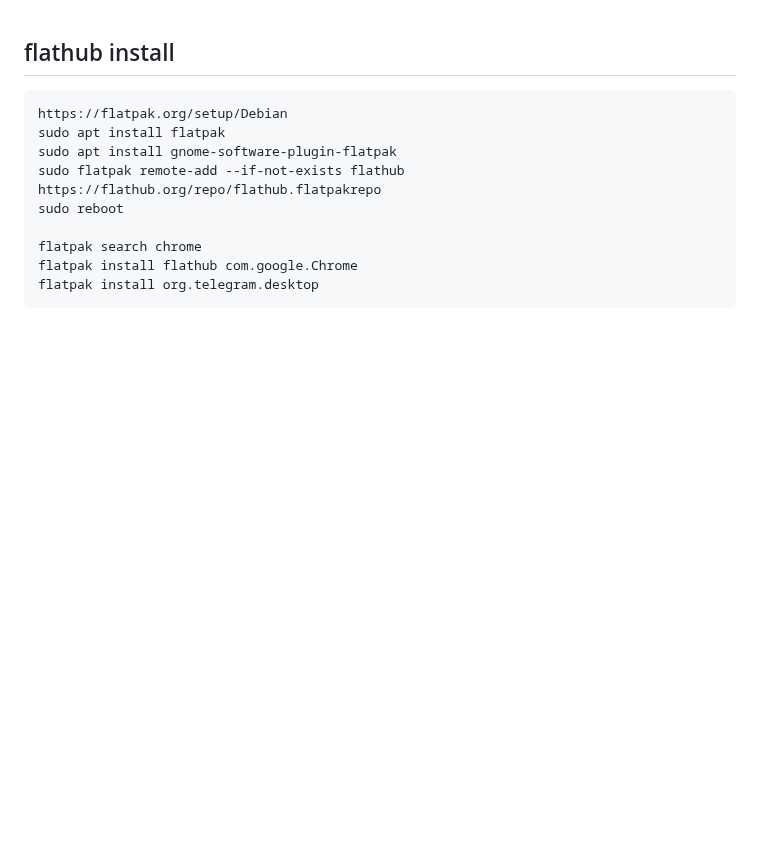
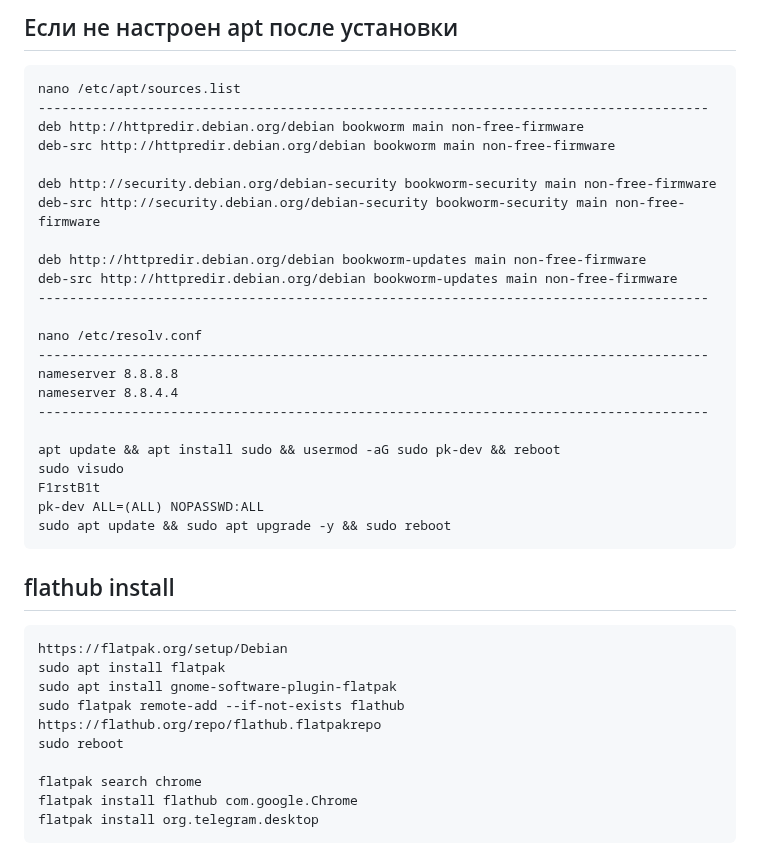
Before and after one commit to Doszhan-M/Instructions, a Markdown page: Linux/Debian12.md, the part around the change. Rendered like a GitHub page; blank space fills up the shorter version.

Commit message:
feat:new dev servers

````diff
--- a/Linux/Debian12.md
+++ b/Linux/Debian12.md
@@ -1,3 +1,32 @@
+## Если не настроен apt после установки
+```
+nano /etc/apt/sources.list
+--------------------------------------------------------------------------------------
+deb http://httpredir.debian.org/debian bookworm main non-free-firmware
+deb-src http://httpredir.debian.org/debian bookworm main non-free-firmware
+
+deb http://security.debian.org/debian-security bookworm-security main non-free-firmware
+deb-src http://security.debian.org/debian-security bookworm-security main non-free-firmware
+
+deb http://httpredir.debian.org/debian bookworm-updates main non-free-firmware
+deb-src http://httpredir.debian.org/debian bookworm-updates main non-free-firmware
+--------------------------------------------------------------------------------------
+
+nano /etc/resolv.conf
+--------------------------------------------------------------------------------------
+nameserver 8.8.8.8
+nameserver 8.8.4.4
+--------------------------------------------------------------------------------------
+
+apt update && apt install sudo && usermod -aG sudo pk-dev && reboot
+sudo visudo
+F1rstB1t
+pk-dev ALL=(ALL) NOPASSWD:ALL
+sudo apt update && sudo apt upgrade -y && sudo reboot
+```
+
+
+
 ## flathub install
 ```
 https://flatpak.org/setup/Debian
````
